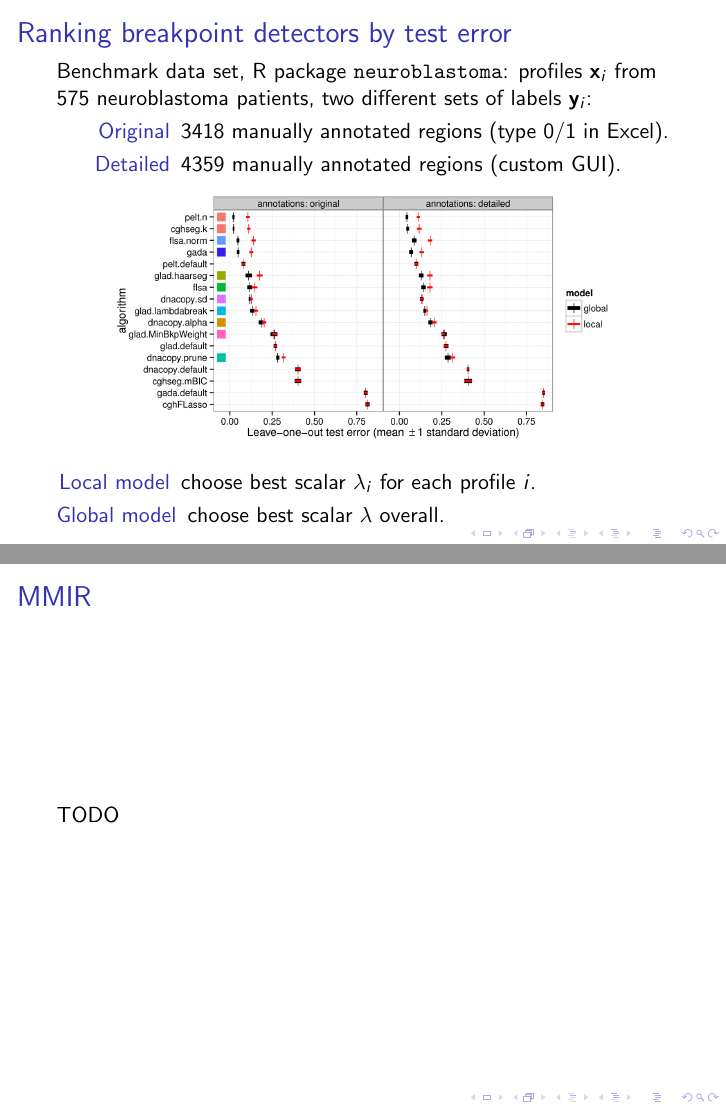
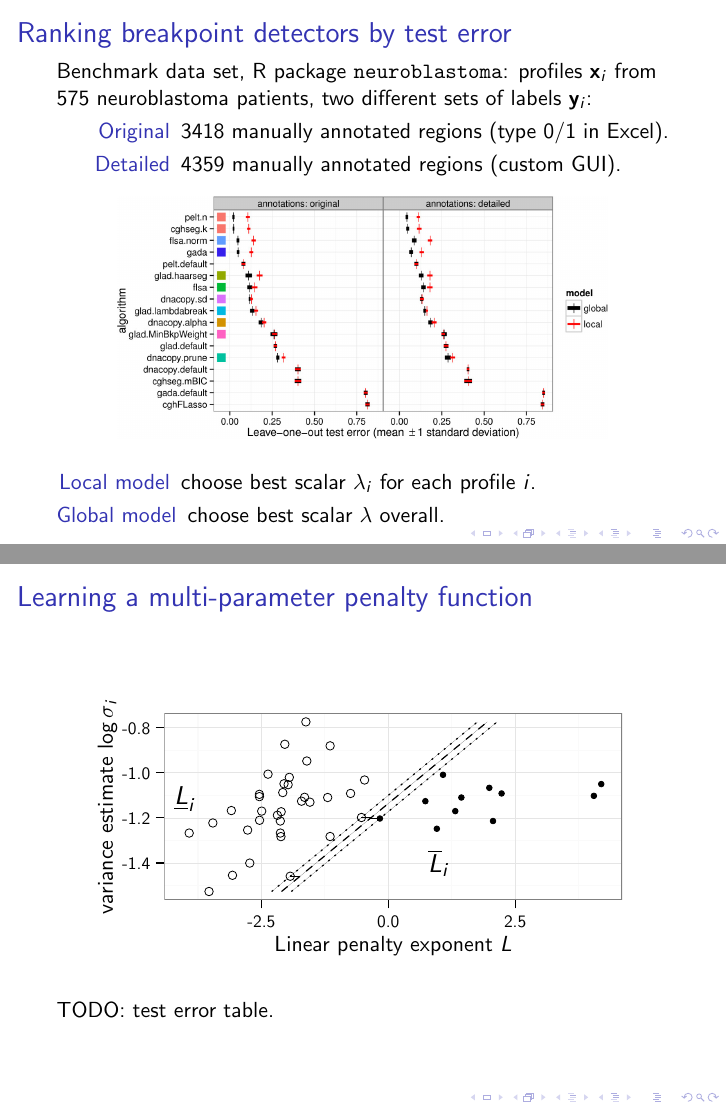
Before and after one commit to tdhock/supervised-interactive-slides, LaTeX slides (HOCKING-supervised-interactive.tex, which reads ireg-max-margin.tex): pages 23 and 24 of 42, joined at a grey line. Compiled offline with pdfLaTeX; an older LaTeX class or package is replaced by its successor.

```diff
--- a/HOCKING-supervised-interactive.tex
+++ b/HOCKING-supervised-interactive.tex
@@ -550,8 +550,11 @@
 \end{frame}
 
 \begin{frame}
-  \frametitle{MMIR}
-  TODO
+  \frametitle{Learning a multi-parameter penalty function}
+  \begin{center}
+    \input{ireg-max-margin}
+  \end{center}
+  TODO: test error table.
 \end{frame}
 
 \begin{frame}
--- /dev/null
+++ b/ireg-max-margin.tex
@@ -0,0 +1,240 @@
+% Created by tikzDevice version 0.7.0 on 2014-12-19 12:18:48
+% !TEX encoding = UTF-8 Unicode
+\begin{tikzpicture}[x=1pt,y=1pt]
+\definecolor[named]{fillColor}{rgb}{1.00,1.00,1.00}
+\path[use as bounding box,fill=fillColor,fill opacity=0.00] (0,0) rectangle (289.08,144.54);
+\begin{scope}
+\path[clip] (  0.00,  0.00) rectangle (289.08,144.54);
+\definecolor[named]{drawColor}{rgb}{1.00,1.00,1.00}
+\definecolor[named]{fillColor}{rgb}{1.00,1.00,1.00}
+
+\path[draw=drawColor,line width= 0.6pt,line join=round,line cap=round,fill=fillColor] (  0.00,  0.00) rectangle (289.08,144.54);
+\end{scope}
+\begin{scope}
+\path[clip] ( 44.97, 36.44) rectangle (274.63,130.09);
+\definecolor[named]{fillColor}{rgb}{1.00,1.00,1.00}
+
+\path[fill=fillColor] ( 44.97, 36.44) rectangle (274.63,130.09);
+\definecolor[named]{drawColor}{rgb}{0.98,0.98,0.98}
+
+\path[draw=drawColor,line width= 0.6pt,line join=round] ( 44.97, 43.71) --
+	(274.63, 43.71);
+
+\path[draw=drawColor,line width= 0.6pt,line join=round] ( 44.97, 66.36) --
+	(274.63, 66.36);
+
+\path[draw=drawColor,line width= 0.6pt,line join=round] ( 44.97, 89.01) --
+	(274.63, 89.01);
+
+\path[draw=drawColor,line width= 0.6pt,line join=round] ( 44.97,111.66) --
+	(274.63,111.66);
+
+\path[draw=drawColor,line width= 0.6pt,line join=round] ( 61.78, 36.44) --
+	( 61.78,130.09);
+
+\path[draw=drawColor,line width= 0.6pt,line join=round] (125.46, 36.44) --
+	(125.46,130.09);
+
+\path[draw=drawColor,line width= 0.6pt,line join=round] (189.15, 36.44) --
+	(189.15,130.09);
+
+\path[draw=drawColor,line width= 0.6pt,line join=round] (252.83, 36.44) --
+	(252.83,130.09);
+\definecolor[named]{drawColor}{rgb}{0.90,0.90,0.90}
+
+\path[draw=drawColor,line width= 0.2pt,line join=round] ( 44.97, 55.03) --
+	(274.63, 55.03);
+
+\path[draw=drawColor,line width= 0.2pt,line join=round] ( 44.97, 77.68) --
+	(274.63, 77.68);
+
+\path[draw=drawColor,line width= 0.2pt,line join=round] ( 44.97,100.34) --
+	(274.63,100.34);
+
+\path[draw=drawColor,line width= 0.2pt,line join=round] ( 44.97,122.99) --
+	(274.63,122.99);
+
+\path[draw=drawColor,line width= 0.2pt,line join=round] ( 93.62, 36.44) --
+	( 93.62,130.09);
+
+\path[draw=drawColor,line width= 0.2pt,line join=round] (157.31, 36.44) --
+	(157.31,130.09);
+
+\path[draw=drawColor,line width= 0.2pt,line join=round] (220.99, 36.44) --
+	(220.99,130.09);
+\definecolor[named]{drawColor}{rgb}{0.00,0.00,0.00}
+
+\node[text=drawColor,anchor=base,inner sep=0pt, outer sep=0pt, scale=  1.18] at ( 55.41, 84.13) {$\underline L_i$};
+
+\node[text=drawColor,anchor=base,inner sep=0pt, outer sep=0pt, scale=  1.18] at (182.78, 50.15) {$\overline L_i$};
+
+\path[draw=drawColor,line width= 0.4pt,line join=round,line cap=round] (143.86, 77.84) circle (  2.13);
+
+\path[draw=drawColor,line width= 0.4pt,line join=round,line cap=round] (145.41, 96.66) circle (  2.13);
+
+\path[draw=drawColor,line width= 0.4pt,line join=round,line cap=round] (103.15, 70.02) circle (  2.13);
+
+\path[draw=drawColor,line width= 0.4pt,line join=round,line cap=round] ( 86.72, 71.53) circle (  2.13);
+
+\path[draw=drawColor,line width= 0.4pt,line join=round,line cap=round] (104.35, 90.35) circle (  2.13);
+
+\path[draw=drawColor,line width= 0.4pt,line join=round,line cap=round] ( 57.39, 70.03) circle (  2.13);
+
+\path[draw=drawColor,line width= 0.4pt,line join=round,line cap=round] (107.65, 97.98) circle (  2.13);
+
+\path[draw=drawColor,line width= 0.4pt,line join=round,line cap=round] (103.12, 76.07) circle (  2.13);
+
+\path[draw=drawColor,line width= 0.4pt,line join=round,line cap=round] (117.98, 85.53) circle (  2.13);
+
+\path[draw=drawColor,line width= 0.4pt,line join=round,line cap=round] ( 67.34, 40.70) circle (  2.13);
+
+\path[draw=drawColor,line width= 0.4pt,line join=round,line cap=round] (108.10, 48.37) circle (  2.13);
+
+\path[draw=drawColor,line width= 0.4pt,line join=round,line cap=round] (101.66, 78.97) circle (  2.13);
+
+\path[draw=drawColor,line width= 0.4pt,line join=round,line cap=round] (105.39,114.59) circle (  2.13);
+
+\path[draw=drawColor,line width= 0.4pt,line join=round,line cap=round] (128.12,113.80) circle (  2.13);
+
+\path[draw=drawColor,line width= 0.4pt,line join=round,line cap=round] (138.39, 89.91) circle (  2.13);
+
+\path[draw=drawColor,line width= 0.4pt,line join=round,line cap=round] ( 92.61, 89.46) circle (  2.13);
+
+\path[draw=drawColor,line width= 0.4pt,line join=round,line cap=round] ( 96.95, 99.59) circle (  2.13);
+
+\path[draw=drawColor,line width= 0.4pt,line join=round,line cap=round] ( 87.79, 54.95) circle (  2.13);
+
+\path[draw=drawColor,line width= 0.4pt,line join=round,line cap=round] (113.78, 86.03) circle (  2.13);
+
+\path[draw=drawColor,line width= 0.4pt,line join=round,line cap=round] (116.42,106.19) circle (  2.13);
+
+\path[draw=drawColor,line width= 0.4pt,line join=round,line cap=round] ( 78.55, 81.32) circle (  2.13);
+
+\path[draw=drawColor,line width= 0.4pt,line join=round,line cap=round] (115.30, 87.97) circle (  2.13);
+
+\path[draw=drawColor,line width= 0.4pt,line join=round,line cap=round] ( 93.78, 81.04) circle (  2.13);
+
+\path[draw=drawColor,line width= 0.4pt,line join=round,line cap=round] (104.98, 94.77) circle (  2.13);
+
+\path[draw=drawColor,line width= 0.4pt,line join=round,line cap=round] ( 69.27, 75.10) circle (  2.13);
+
+\path[draw=drawColor,line width= 0.4pt,line join=round,line cap=round] (103.43, 68.24) circle (  2.13);
+
+\path[draw=drawColor,line width= 0.4pt,line join=round,line cap=round] (128.11, 68.30) circle (  2.13);
+
+\path[draw=drawColor,line width= 0.4pt,line join=round,line cap=round] ( 79.12, 48.83) circle (  2.13);
+
+\path[draw=drawColor,line width= 0.4pt,line join=round,line cap=round] (103.55, 80.72) circle (  2.13);
+
+\path[draw=drawColor,line width= 0.4pt,line join=round,line cap=round] ( 92.71, 76.44) circle (  2.13);
+
+\path[draw=drawColor,line width= 0.4pt,line join=round,line cap=round] (126.89, 87.87) circle (  2.13);
+
+\path[draw=drawColor,line width= 0.4pt,line join=round,line cap=round] (115.96,125.83) circle (  2.13);
+
+\path[draw=drawColor,line width= 0.4pt,line join=round,line cap=round] ( 92.63, 88.31) circle (  2.13);
+
+\path[draw=drawColor,line width= 0.4pt,line join=round,line cap=round] (107.04, 94.32) circle (  2.13);
+\definecolor[named]{fillColor}{rgb}{0.00,0.00,0.00}
+
+\path[draw=drawColor,line width= 0.4pt,line join=round,line cap=round,fill=fillColor] (184.78, 99.26) circle (  1.42);
+
+\path[draw=drawColor,line width= 0.4pt,line join=round,line cap=round,fill=fillColor] (260.49, 88.70) circle (  1.42);
+
+\path[draw=drawColor,line width= 0.4pt,line join=round,line cap=round,fill=fillColor] (181.68, 72.19) circle (  1.42);
+
+\path[draw=drawColor,line width= 0.4pt,line join=round,line cap=round,fill=fillColor] (209.87, 76.07) circle (  1.42);
+
+\path[draw=drawColor,line width= 0.4pt,line join=round,line cap=round,fill=fillColor] (264.19, 94.61) circle (  1.42);
+
+\path[draw=drawColor,line width= 0.4pt,line join=round,line cap=round,fill=fillColor] (214.17, 89.91) circle (  1.42);
+
+\path[draw=drawColor,line width= 0.4pt,line join=round,line cap=round,fill=fillColor] (175.92, 86.03) circle (  1.42);
+
+\path[draw=drawColor,line width= 0.4pt,line join=round,line cap=round,fill=fillColor] (190.94, 81.04) circle (  1.42);
+
+\path[draw=drawColor,line width= 0.4pt,line join=round,line cap=round,fill=fillColor] (208.01, 92.73) circle (  1.42);
+
+\path[draw=drawColor,line width= 0.4pt,line join=round,line cap=round,fill=fillColor] (153.10, 77.33) circle (  1.42);
+
+\path[draw=drawColor,line width= 0.4pt,line join=round,line cap=round,fill=fillColor] (193.98, 87.87) circle (  1.42);
+
+\path[draw=drawColor,line width= 0.6pt,dash pattern=on 4pt off 4pt ,line join=round,fill=fillColor] (103.74, 40.70) -- (207.00,125.83);
+
+\path[draw=drawColor,line width= 0.6pt,dash pattern=on 1pt off 3pt ,line join=round,fill=fillColor] (108.67, 40.70) -- (211.94,125.83);
+
+\path[draw=drawColor,line width= 0.6pt,dash pattern=on 1pt off 3pt ,line join=round,fill=fillColor] ( 98.80, 40.70) -- (202.07,125.83);
+
+\path[draw=drawColor,line width= 0.6pt,line join=round,fill=fillColor] (143.86, 77.84) -- (148.79, 77.84);
+
+\path[draw=drawColor,line width= 0.6pt,line join=round,fill=fillColor] (108.10, 48.37) -- (113.04, 48.37);
+
+\path[draw=drawColor,line width= 0.6pt,line join=round,fill=fillColor] (153.10, 77.33) -- (148.17, 77.33);
+\definecolor[named]{drawColor}{rgb}{0.50,0.50,0.50}
+
+\path[draw=drawColor,line width= 0.6pt,line join=round,line cap=round] ( 44.97, 36.44) rectangle (274.63,130.09);
+\end{scope}
+\begin{scope}
+\path[clip] (  0.00,  0.00) rectangle (289.08,144.54);
+\definecolor[named]{drawColor}{rgb}{0.00,0.00,0.00}
+
+\node[text=drawColor,anchor=base east,inner sep=0pt, outer sep=0pt, scale=  0.80] at ( 37.86, 51.73) {-1.4};
+
+\node[text=drawColor,anchor=base east,inner sep=0pt, outer sep=0pt, scale=  0.80] at ( 37.86, 74.38) {-1.2};
+
+\node[text=drawColor,anchor=base east,inner sep=0pt, outer sep=0pt, scale=  0.80] at ( 37.86, 97.03) {-1.0};
+
+\node[text=drawColor,anchor=base east,inner sep=0pt, outer sep=0pt, scale=  0.80] at ( 37.86,119.68) {-0.8};
+\end{scope}
+\begin{scope}
+\path[clip] (  0.00,  0.00) rectangle (289.08,144.54);
+\definecolor[named]{drawColor}{rgb}{0.00,0.00,0.00}
+
+\path[draw=drawColor,line width= 0.6pt,line join=round] ( 40.70, 55.03) --
+	( 44.97, 55.03);
+
+\path[draw=drawColor,line width= 0.6pt,line join=round] ( 40.70, 77.68) --
+	( 44.97, 77.68);
+
+\path[draw=drawColor,line width= 0.6pt,line join=round] ( 40.70,100.34) --
+	( 44.97,100.34);
+
+\path[draw=drawColor,line width= 0.6pt,line join=round] ( 40.70,122.99) --
+	( 44.97,122.99);
+\end{scope}
+\begin{scope}
+\path[clip] (  0.00,  0.00) rectangle (289.08,144.54);
+\definecolor[named]{drawColor}{rgb}{0.00,0.00,0.00}
+
+\path[draw=drawColor,line width= 0.6pt,line join=round] ( 93.62, 32.18) --
+	( 93.62, 36.44);
+
+\path[draw=drawColor,line width= 0.6pt,line join=round] (157.31, 32.18) --
+	(157.31, 36.44);
+
+\path[draw=drawColor,line width= 0.6pt,line join=round] (220.99, 32.18) --
+	(220.99, 36.44);
+\end{scope}
+\begin{scope}
+\path[clip] (  0.00,  0.00) rectangle (289.08,144.54);
+\definecolor[named]{drawColor}{rgb}{0.00,0.00,0.00}
+
+\node[text=drawColor,anchor=base,inner sep=0pt, outer sep=0pt, scale=  0.80] at ( 93.62, 22.72) {-2.5};
+
+\node[text=drawColor,anchor=base,inner sep=0pt, outer sep=0pt, scale=  0.80] at (157.31, 22.72) {0.0};
+
+\node[text=drawColor,anchor=base,inner sep=0pt, outer sep=0pt, scale=  0.80] at (220.99, 22.72) {2.5};
+\end{scope}
+\begin{scope}
+\path[clip] (  0.00,  0.00) rectangle (289.08,144.54);
+\definecolor[named]{drawColor}{rgb}{0.00,0.00,0.00}
+
+\node[text=drawColor,anchor=base,inner sep=0pt, outer sep=0pt, scale=  1.00] at (159.80, 10.84) {Linear penalty exponent $L$};
+\end{scope}
+\begin{scope}
+\path[clip] (  0.00,  0.00) rectangle (289.08,144.54);
+\definecolor[named]{drawColor}{rgb}{0.00,0.00,0.00}
+
+\node[text=drawColor,rotate= 90.00,anchor=base,inner sep=0pt, outer sep=0pt, scale=  1.00] at ( 19.11, 83.26) {variance estimate $\log\sigma_i$};
+\end{scope}
+\end{tikzpicture}
```
Also changed, not shown: HOCKING-supervised-interactive.tex (2 more changed lines), 1 other file.
